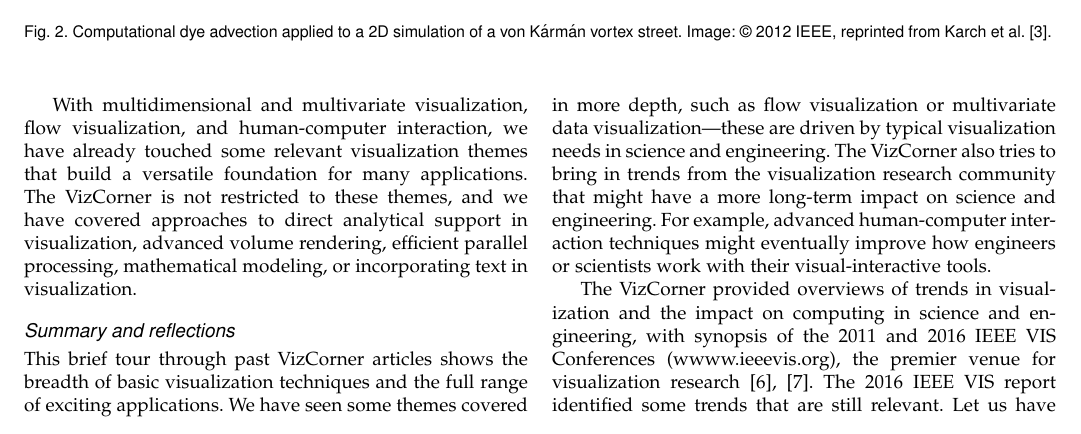
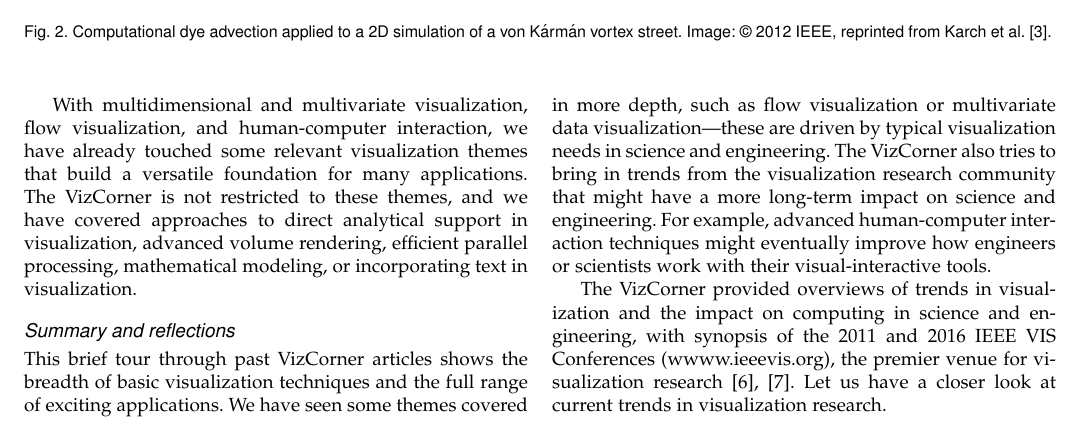
Before and after one commit to cise-eds/VizCorner, a LaTeX paper (CombaWeiskopf2020/paper.tex): part of page 2 of 5, cut so that both start at the same text. Compiled offline with pdfLaTeX.

Commit message:
delete sentence

```diff
--- a/CombaWeiskopf2020/paper.tex
+++ b/CombaWeiskopf2020/paper.tex
@@ -144,7 +144,7 @@ With multidimensional and multivariate visualization, flow visualization, and hu
 
 This brief tour through past VizCorner articles shows the breadth of basic visualization techniques and the full range of exciting applications. We have seen some themes covered in more depth, such as flow visualization or multivariate data visualization---these are driven by typical visualization needs in science and engineering. The VizCorner also tries to bring in trends from the visualization research community that might have a more long-term impact on science and engineering. For example, advanced human-computer interaction techniques might eventually improve how engineers or scientists work with their visual-interactive tools.
 
-The VizCorner provided overviews of trends in visualization and the impact on computing in science and engineering, with synopsis of the 2011 and 2016 IEEE VIS Conferences (wwww.ieeevis.org), the premier venue for visualization research~\cite{Scheidegger2011,Comba2017}. The 2016 IEEE VIS report identified some trends that are still relevant. Let us have a closer look at current trends in visualization research.
+The VizCorner provided overviews of trends in visualization and the impact on computing in science and engineering, with synopsis of the 2011 and 2016 IEEE VIS Conferences (wwww.ieeevis.org), the premier venue for visualization research~\cite{Scheidegger2011,Comba2017}. Let us have a closer look at current trends in visualization research.
 
 
 \section{Trends in visualization}
```
